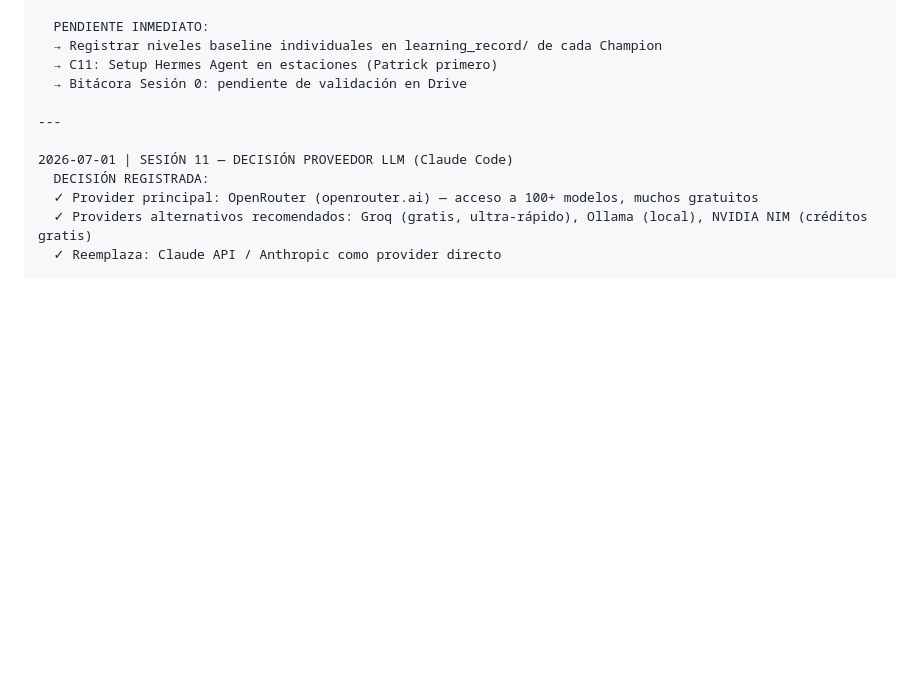
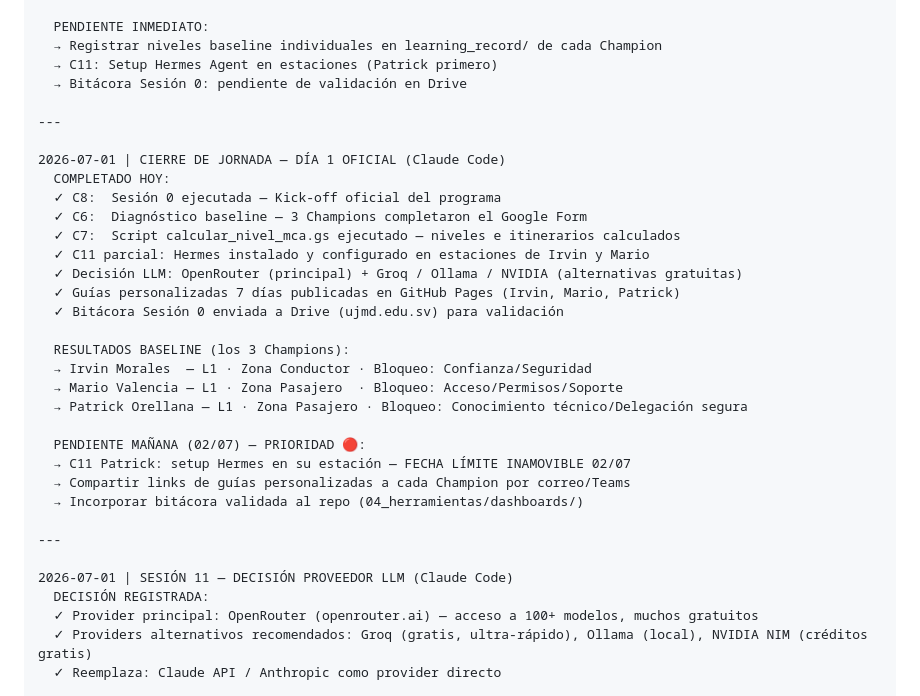
Before and after one commit to untaldouglas/Implementar-AI-Fluentcy, a Markdown page: ESTADO_PROYECTO.md, the part around the change. Drawn GitHub-style; blank space fills up the shorter version.

Commit message:
estado: cierre de jornada Día 1 oficial — resumen completo
Co-Authored-By: Claude Sonnet 4.6 <noreply@anthropic.com>

```diff
--- a/ESTADO_PROYECTO.md
+++ b/ESTADO_PROYECTO.md
@@ -198,6 +198,28 @@
   → Registrar niveles baseline individuales en learning_record/ de cada Champion
   → C11: Setup Hermes Agent en estaciones (Patrick primero)
   → Bitácora Sesión 0: pendiente de validación en Drive
+
+---
+
+2026-07-01 | CIERRE DE JORNADA — DÍA 1 OFICIAL (Claude Code)
+  COMPLETADO HOY:
+  ✓ C8:  Sesión 0 ejecutada — Kick-off oficial del programa
+  ✓ C6:  Diagnóstico baseline — 3 Champions completaron el Google Form
+  ✓ C7:  Script calcular_nivel_mca.gs ejecutado — niveles e itinerarios calculados
+  ✓ C11 parcial: Hermes instalado y configurado en estaciones de Irvin y Mario
+  ✓ Decisión LLM: OpenRouter (principal) + Groq / Ollama / NVIDIA (alternativas gratuitas)
+  ✓ Guías personalizadas 7 días publicadas en GitHub Pages (Irvin, Mario, Patrick)
+  ✓ Bitácora Sesión 0 enviada a Drive (ujmd.edu.sv) para validación
+
+  RESULTADOS BASELINE (los 3 Champions):
+  → Irvin Morales  — L1 · Zona Conductor · Bloqueo: Confianza/Seguridad
+  → Mario Valencia — L1 · Zona Pasajero  · Bloqueo: Acceso/Permisos/Soporte
+  → Patrick Orellana — L1 · Zona Pasajero · Bloqueo: Conocimiento técnico/Delegación segura
+
+  PENDIENTE MAÑANA (02/07) — PRIORIDAD 🔴:
+  → C11 Patrick: setup Hermes en su estación — FECHA LÍMITE INAMOVIBLE 02/07
+  → Compartir links de guías personalizadas a cada Champion por correo/Teams
+  → Incorporar bitácora validada al repo (04_herramientas/dashboards/)
 
 ---
 
```
